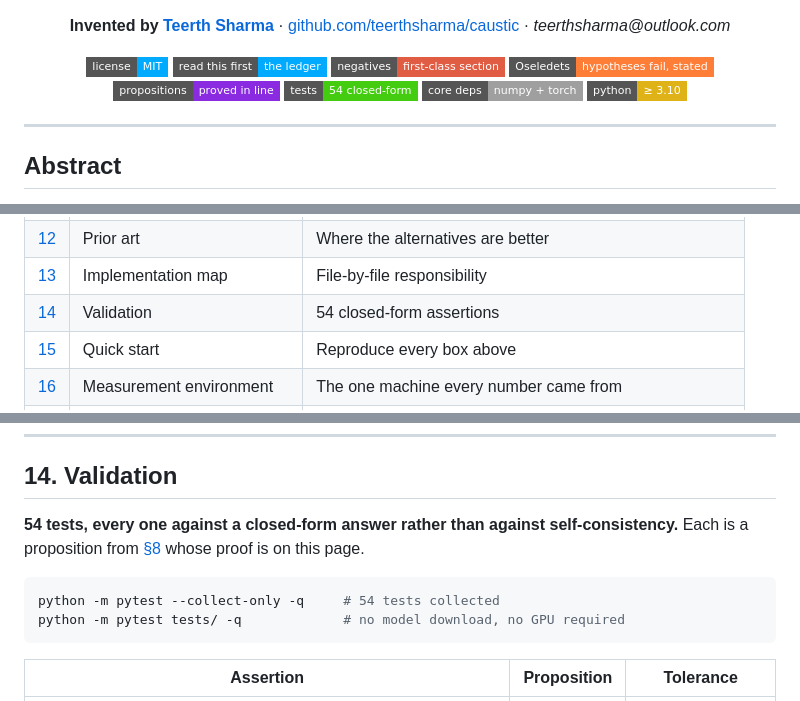
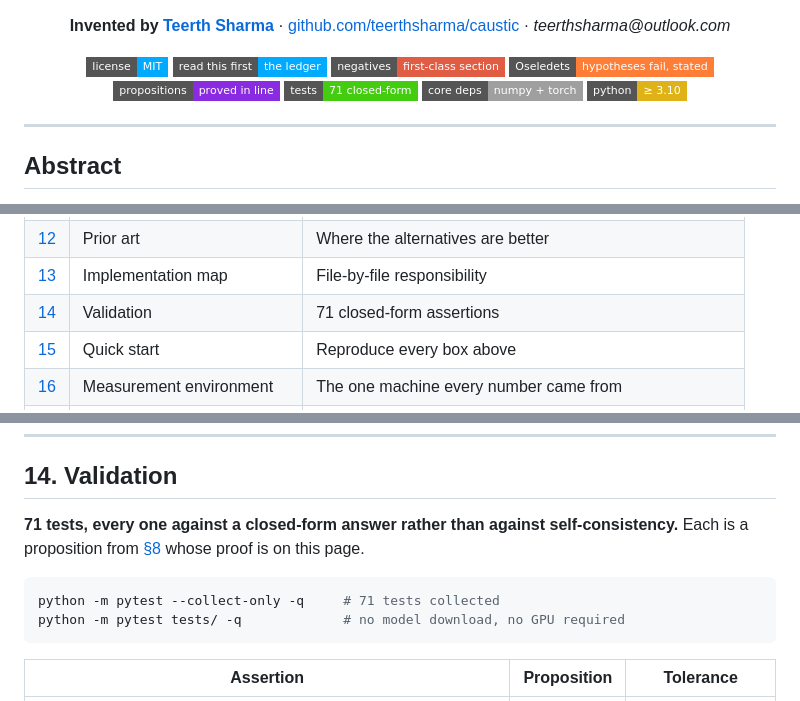
Before and after one commit to Jackquelinalveolar812/caustic, a Markdown page: README.md, 3 parts joined by grey strips. GitHub-like rendering; badges without logos.

Commit message:
Correct the test count to 71 after the detector suite landed
The README was merged from drafts written before caustic/detect.py and its 17
closed-form tests existed, so it recorded 54. pytest --collect-only reports 71.

````diff
--- a/README.md
+++ b/README.md
@@ -18,7 +18,7 @@
   <a href="#10-negative-results"><img src="https://img.shields.io/badge/negatives-first--class%20section-red?style=flat-square" alt="Negatives"></a>
   <a href="#54-the-hypothesis-audit"><img src="https://img.shields.io/badge/Oseledets-hypotheses%20fail%2C%20stated-orange?style=flat-square" alt="Hypotheses"></a>
   <a href="#8-closed-form-propositions-the-test-suite-pins"><img src="https://img.shields.io/badge/propositions-proved%20in%20line-blueviolet?style=flat-square" alt="Propositions"></a>
-  <a href="#14-validation"><img src="https://img.shields.io/badge/tests-54%20closed--form-brightgreen?style=flat-square" alt="Tests"></a>
+  <a href="#14-validation"><img src="https://img.shields.io/badge/tests-71%20closed--form-brightgreen?style=flat-square" alt="Tests"></a>
   <a href="pyproject.toml"><img src="https://img.shields.io/badge/core%20deps-numpy%20%2B%20torch-lightgrey?style=flat-square" alt="Deps"></a>
   <a href="pyproject.toml"><img src="https://img.shields.io/badge/python-%E2%89%A5%203.10-yellow?style=flat-square" alt="Python"></a>
 </p>
@@ -102,7 +102,7 @@ differentiation, Krylov subspace methods
 | [11](#11-what-would-falsify-this) | **What would falsify this** | One named measurement per live claim |
 | [12](#12-prior-art) | Prior art | Where the alternatives are better |
 | [13](#13-implementation-map) | Implementation map | File-by-file responsibility |
-| [14](#14-validation) | Validation | 54 closed-form assertions |
+| [14](#14-validation) | Validation | 71 closed-form assertions |
 | [15](#15-quick-start) | Quick start | Reproduce every box above |
 | [16](#16-requirements-and-measurement-environment) | Measurement environment | The one machine every number came from |
 | [17](#17-limitations) | Limitations | Collected once, at the end |
@@ -1672,11 +1672,11 @@ it is four lines of code.
 
 ## 14. Validation
 
-**54 tests, every one against a closed-form answer rather than against self-consistency.** Each is a
+**71 tests, every one against a closed-form answer rather than against self-consistency.** Each is a
 proposition from [§8](#8-closed-form-propositions-the-test-suite-pins) whose proof is on this page.
 
 ```bash
-python -m pytest --collect-only -q     # 54 tests collected
+python -m pytest --collect-only -q     # 71 tests collected
 python -m pytest tests/ -q             # no model download, no GPU required
 ```
 
````
